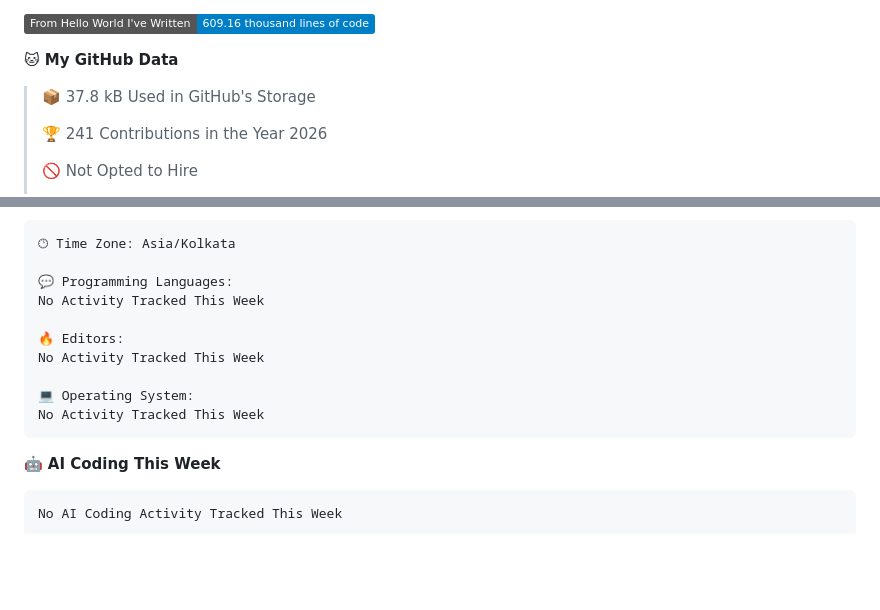
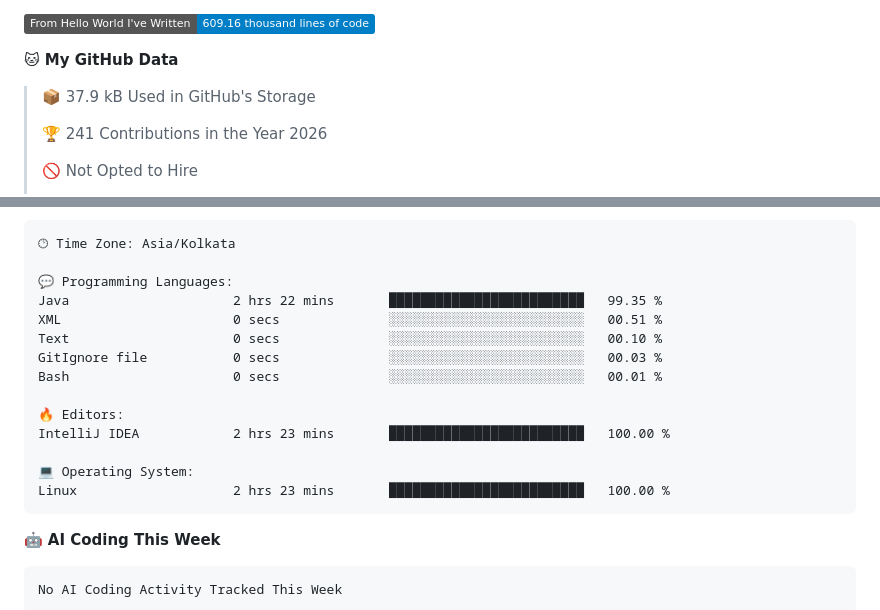
Before and after one commit to TheNobady/TheNobady, a Markdown page: README.md, 2 parts joined by grey strips. Rendered like a GitHub page; badges without logos; blank space fills up the shorter version.

Commit message:
Updated dev metrics

````diff
--- a/README.md
+++ b/README.md
@@ -99,7 +99,7 @@ public class Ojas implements BackendEngineer {
 
 **🐱 My GitHub Data**
 
-> 📦 37.8 kB Used in GitHub's Storage
+> 📦 37.9 kB Used in GitHub's Storage
  >
 > 🏆 241 Contributions in the Year 2026
  >
@@ -136,13 +136,17 @@ Sunday                   62 commits          ████░░░░░░░
 🕑︎ Time Zone: Asia/Kolkata
 
 💬 Programming Languages:
-No Activity Tracked This Week
+Java                     2 hrs 22 mins       █████████████████████████   99.35 %
+XML                      0 secs              ░░░░░░░░░░░░░░░░░░░░░░░░░   00.51 %
+Text                     0 secs              ░░░░░░░░░░░░░░░░░░░░░░░░░   00.10 %
+GitIgnore file           0 secs              ░░░░░░░░░░░░░░░░░░░░░░░░░   00.03 %
+Bash                     0 secs              ░░░░░░░░░░░░░░░░░░░░░░░░░   00.01 %
 
 🔥 Editors:
-No Activity Tracked This Week
+IntelliJ IDEA            2 hrs 23 mins       █████████████████████████   100.00 %
 
 💻 Operating System:
-No Activity Tracked This Week
+Linux                    2 hrs 23 mins       █████████████████████████   100.00 %
 ```
 
 🤖 **AI Coding This Week**
````
Also changed, not shown: other parts of README.md (+1 -1 lines), assets/bar_graph.png.
